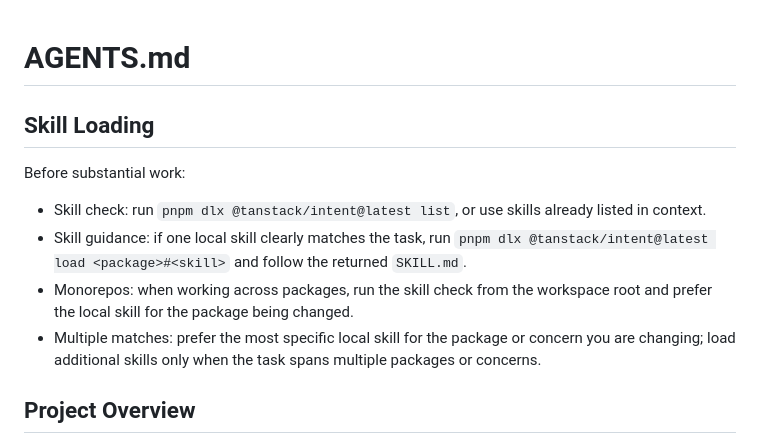
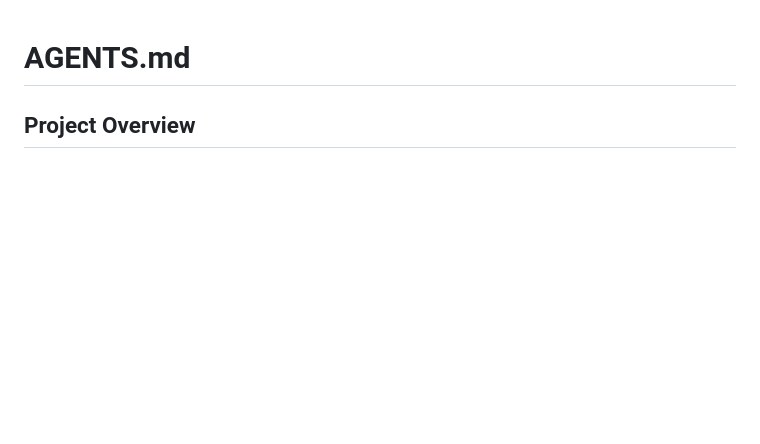
Before and after one commit to renatonmag/playbook-chat, a Markdown page: AGENTS.md, the part around the change. GitHub-like rendering; blank space fills up the shorter version.

Commit message:
last checkpoint

```diff
--- a/AGENTS.md
+++ b/AGENTS.md
@@ -1,16 +1,4 @@
 # AGENTS.md
-
-<!-- intent-skills:start -->
-
-## Skill Loading
-
-Before substantial work:
-
-- Skill check: run `pnpm dlx @tanstack/intent@latest list`, or use skills already listed in context.
-- Skill guidance: if one local skill clearly matches the task, run `pnpm dlx @tanstack/intent@latest load <package>#<skill>` and follow the returned `SKILL.md`.
-- Monorepos: when working across packages, run the skill check from the workspace root and prefer the local skill for the package being changed.
-- Multiple matches: prefer the most specific local skill for the package or concern you are changing; load additional skills only when the task spans multiple packages or concerns.
-<!-- intent-skills:end -->
 
 ## Project Overview
 
```
